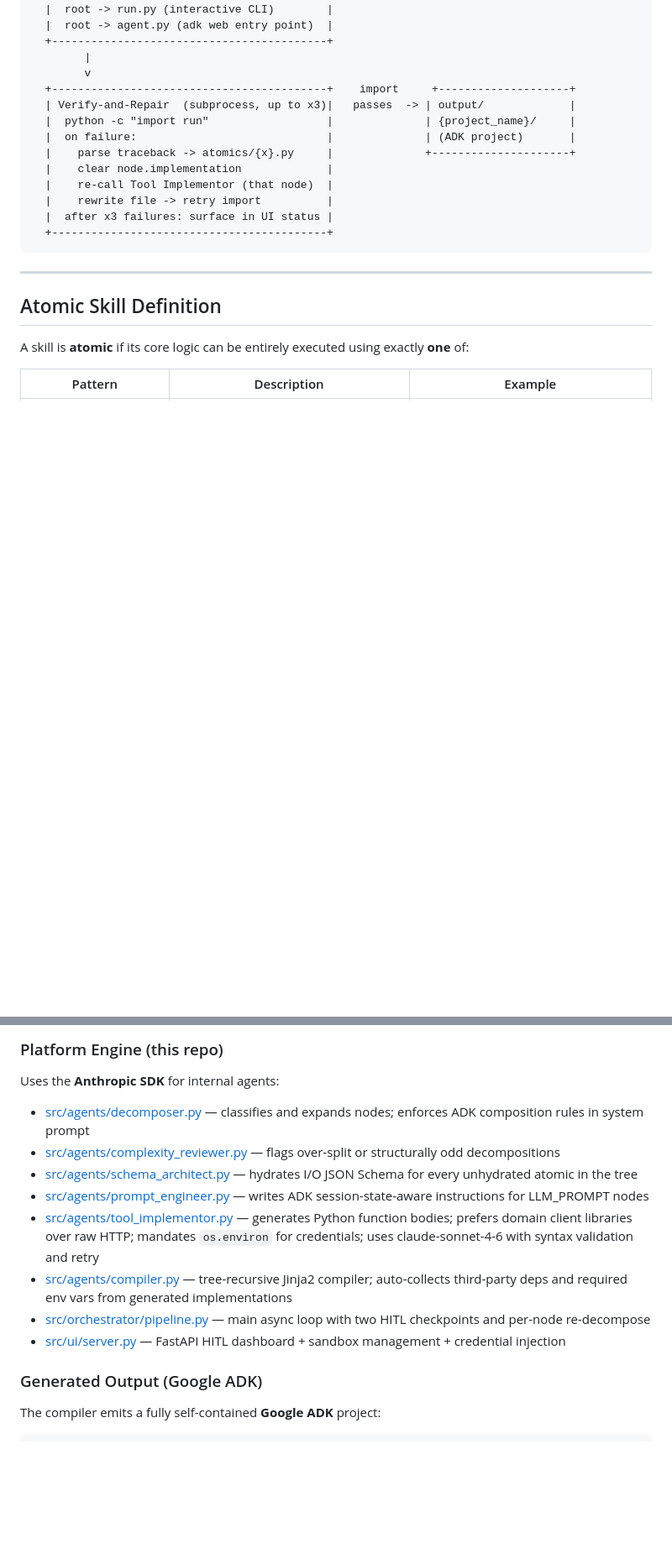
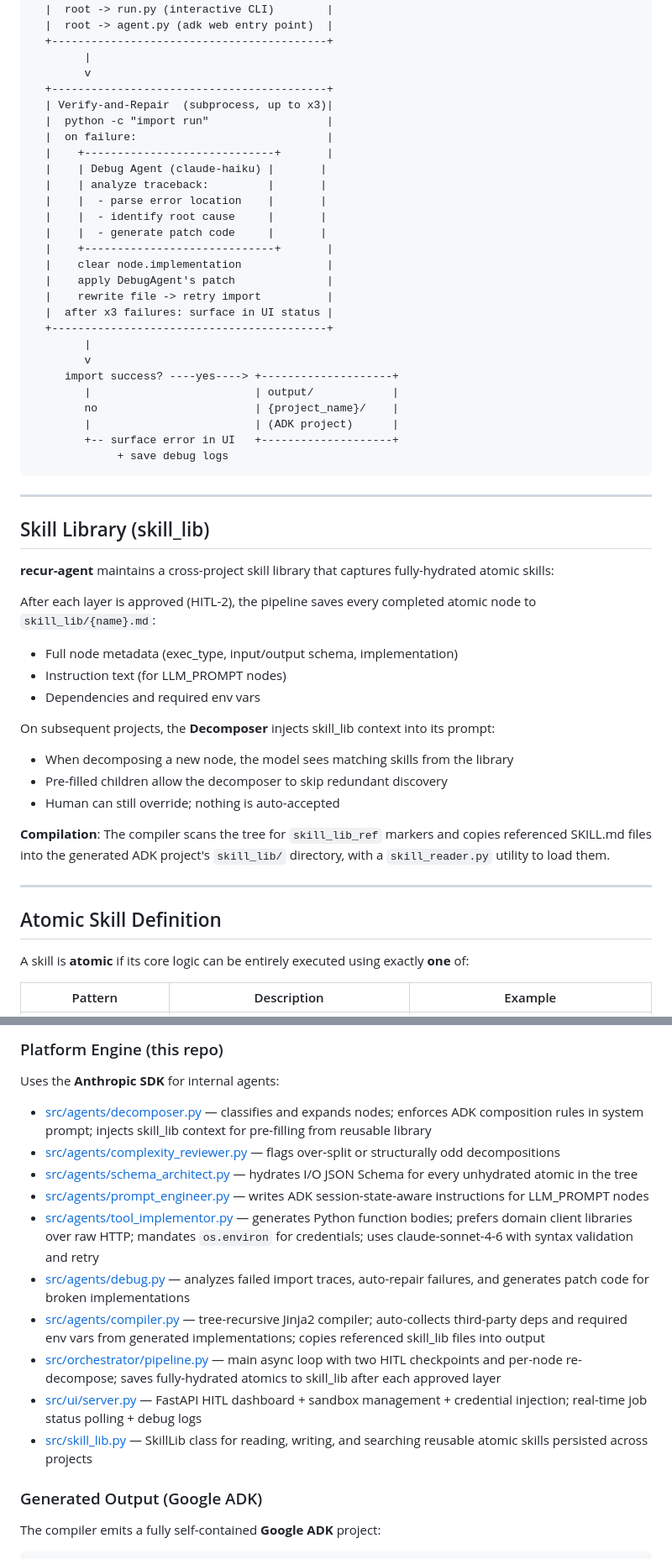
Before and after one commit to daichupeng/recur-agent, a Markdown page: README.md, 2 parts joined by grey strips. Shown at 84% size. Rendered like a GitHub page; blank space fills up the shorter version.

Commit message:
Update README: document skill_lib and debug agent features
- Add Skill Library section explaining cross-project reusable skills
- Document skill_lib injection in Decomposer and pre-filling behavior
- Update flowchart to show Debug Agent in verify-and-repair loop
- Add debug.py to agent descriptions with auto-repair capability
- Include new compiler templates (frontend, serve.py, ui_manifest)
- Update Architecture section with skill_lib context injection
- Add DebugAgent to Agent Model Selection table
- Update Repo Structure with skill_lib/ directory and new files

````diff
--- a/README.md
+++ b/README.md
@@ -164,17 +167,49 @@ node in the tree is ATOMIC and no deeper layer has any nodes left.
   +------------------------------------------+
         |
         v
-  +------------------------------------------+    import     +--------------------+
-  | Verify-and-Repair  (subprocess, up to x3)|   passes  -> | output/             |
-  |  python -c "import run"                  |              | {project_name}/     |
-  |  on failure:                             |              | (ADK project)       |
-  |    parse traceback -> atomics/{x}.py     |              +---------------------+
+  +------------------------------------------+
+  | Verify-and-Repair  (subprocess, up to x3)|
+  |  python -c "import run"                  |
+  |  on failure:                             |
+  |    +-----------------------------+       |
+  |    | Debug Agent (claude-haiku) |       |
+  |    | analyze traceback:         |       |
+  |    |  - parse error location    |       |
+  |    |  - identify root cause     |       |
+  |    |  - generate patch code     |       |
+  |    +-----------------------------+       |
   |    clear node.implementation             |
-  |    re-call Tool Implementor (that node)  |
+  |    apply DebugAgent's patch              |
   |    rewrite file -> retry import          |
   |  after x3 failures: surface in UI status |
   +------------------------------------------+
+        |
+        v
+     import success? ----yes----> +--------------------+
+        |                         | output/            |
+        no                        | {project_name}/    |
+        |                         | (ADK project)      |
+        +-- surface error in UI   +--------------------+
+             + save debug logs
 ```
+
+---
+
+## Skill Library (skill_lib)
+
+**recur-agent** maintains a cross-project skill library that captures fully-hydrated atomic skills:
+
+After each layer is approved (HITL-2), the pipeline saves every completed atomic node to `skill_lib/{name}.md`:
+- Full node metadata (exec_type, input/output schema, implementation)
+- Instruction text (for LLM_PROMPT nodes)
+- Dependencies and required env vars
+
+On subsequent projects, the **Decomposer** injects skill_lib context into its prompt:
+- When decomposing a new node, the model sees matching skills from the library
+- Pre-filled children allow the decomposer to skip redundant discovery
+- Human can still override; nothing is auto-accepted
+
+**Compilation**: The compiler scans the tree for `skill_lib_ref` markers and copies referenced SKILL.md files into the generated ADK project's `skill_lib/` directory, with a `skill_reader.py` utility to load them.
 
 ---
 
@@ -196,14 +231,16 @@ Everything else is **composite** and will be further decomposed.
 
 ### Platform Engine (this repo)
 Uses the **Anthropic SDK** for internal agents:
-- [src/agents/decomposer.py](src/agents/decomposer.py) — classifies and expands nodes; enforces ADK composition rules in system prompt
+- [src/agents/decomposer.py](src/agents/decomposer.py) — classifies and expands nodes; enforces ADK composition rules in system prompt; injects skill_lib context for pre-filling from reusable library
 - [src/agents/complexity_reviewer.py](src/agents/complexity_reviewer.py) — flags over-split or structurally odd decompositions
 - [src/agents/schema_architect.py](src/agents/schema_architect.py) — hydrates I/O JSON Schema for every unhydrated atomic in the tree
 - [src/agents/prompt_engineer.py](src/agents/prompt_engineer.py) — writes ADK session-state-aware instructions for LLM_PROMPT nodes
 - [src/agents/tool_implementor.py](src/agents/tool_implementor.py) — generates Python function bodies; prefers domain client libraries over raw HTTP; mandates `os.environ` for credentials; uses claude-sonnet-4-6 with syntax validation and retry
-- [src/agents/compiler.py](src/agents/compiler.py) — tree-recursive Jinja2 compiler; auto-collects third-party deps and required env vars from generated implementations
-- [src/orchestrator/pipeline.py](src/orchestrator/pipeline.py) — main async loop with two HITL checkpoints and per-node re-decompose
-- [src/ui/server.py](src/ui/server.py) — FastAPI HITL dashboard + sandbox management + credential injection
+- [src/agents/debug.py](src/agents/debug.py) — analyzes failed import traces, auto-repair failures, and generates patch code for broken implementations
+- [src/agents/compiler.py](src/agents/compiler.py) — tree-recursive Jinja2 compiler; auto-collects third-party deps and required env vars from generated implementations; copies referenced skill_lib files into output
+- [src/orchestrator/pipeline.py](src/orchestrator/pipeline.py) — main async loop with two HITL checkpoints and per-node re-decompose; saves fully-hydrated atomics to skill_lib after each approved layer
+- [src/ui/server.py](src/ui/server.py) — FastAPI HITL dashboard + sandbox management + credential injection; real-time job status polling + debug logs
+- [src/skill_lib.py](src/skill_lib.py) — SkillLib class for reading, writing, and searching reusable atomic skills persisted across projects
 
 ### Generated Output (Google ADK)
 The compiler emits a fully self-contained **Google ADK** project:
````
Also changed, not shown: other parts of README.md (+19 -9 lines).
